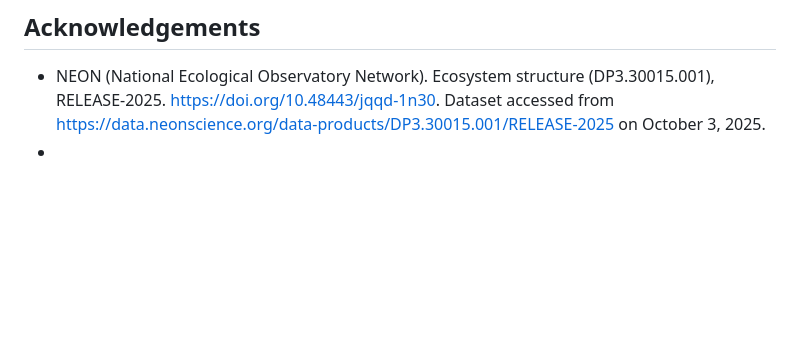
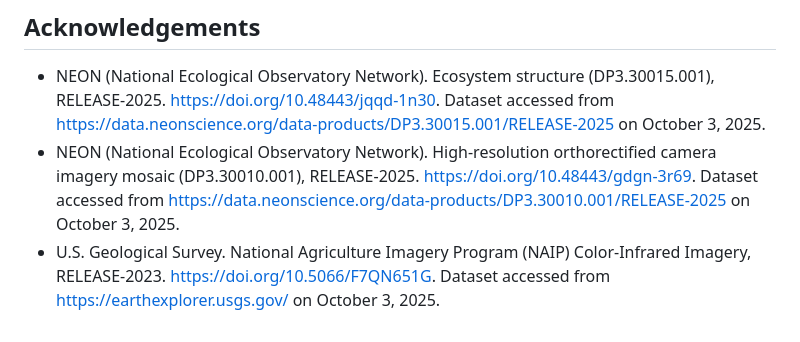
Before and after one commit to ZaidUD/midatlantic-elevationmap, a Markdown page: README.md, the part around the change printed below. Rendered like a GitHub page; blank space fills up the shorter version.

```diff
--- a/README.md
+++ b/README.md
@@ -68,4 +68,5 @@ This dataset is licensed under **Creative Commons CC BY 4.0**, allowing free use
 ## Acknowledgements
 
  - NEON (National Ecological Observatory Network). Ecosystem structure (DP3.30015.001), RELEASE-2025. https://doi.org/10.48443/jqqd-1n30. Dataset accessed from https://data.neonscience.org/data-products/DP3.30015.001/RELEASE-2025 on October 3, 2025.
- -
+ - NEON (National Ecological Observatory Network). High-resolution orthorectified camera imagery mosaic (DP3.30010.001), RELEASE-2025. https://doi.org/10.48443/gdgn-3r69. Dataset accessed from https://data.neonscience.org/data-products/DP3.30010.001/RELEASE-2025 on October 3, 2025.
+ - U.S. Geological Survey. National Agriculture Imagery Program (NAIP) Color-Infrared Imagery, RELEASE-2023. https://doi.org/10.5066/F7QN651G. Dataset accessed from https://earthexplorer.usgs.gov/ on October 3, 2025.
```
Also changed, not shown: other parts of README.md (+2 -2 lines).
